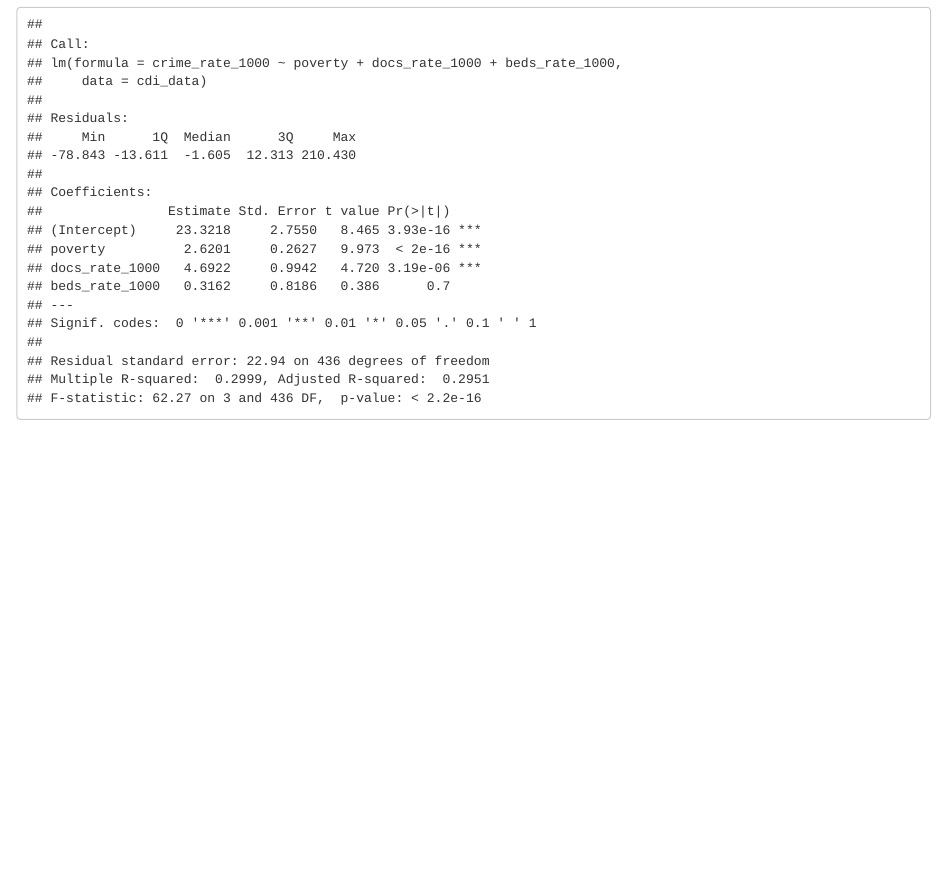
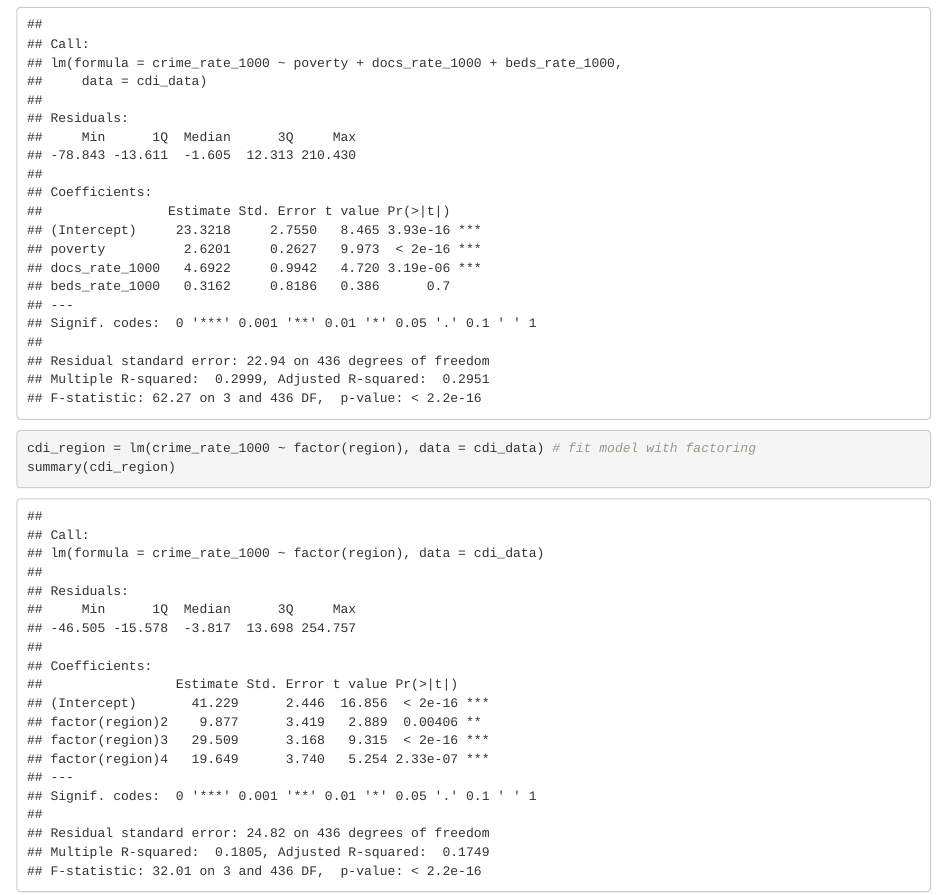
Before and after one commit to wyshanw/bm_final_project, an R Markdown document (main.Rmd): the page in a window 1100 px wide, from 3160 px down. Rendered offline with R 4.5, knitr and Pandoc, with nearby package versions; column names are cleaned by a stand-in for the janitor package.

Commit message:
Add factoral region analysis.

````diff
--- a/main.Rmd
+++ b/main.Rmd
@@ -57,5 +57,9 @@ summary(cdi_pov)
 
 cdi_pov = lm(crime_rate_1000 ~ poverty + docs_rate_1000 + beds_rate_1000 , data = cdi_data)
 summary(cdi_pov)
+```
 
+```{r region}
+cdi_region = lm(crime_rate_1000 ~ factor(region), data = cdi_data) # fit model with factoring
+summary(cdi_region)
 ```
````
